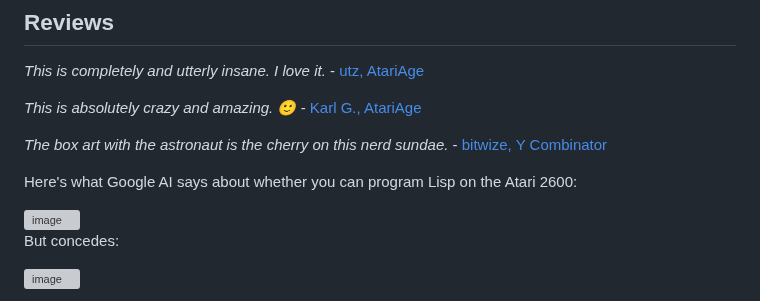
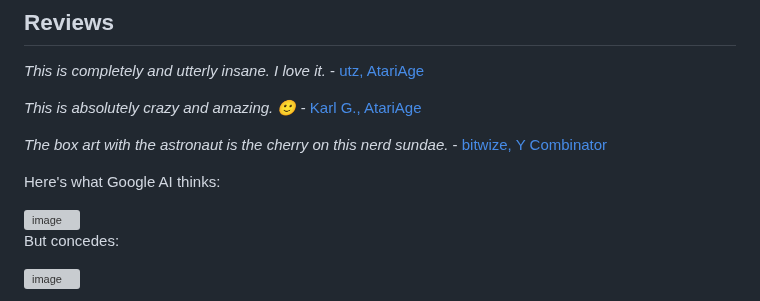
Before and after one commit to DChristianson/vcs-lisp, a Markdown page: README.md, the part around the change. Rendered like a GitHub page; grey boxes are pictures that could not be loaded.

```diff
--- a/README.md
+++ b/README.md
@@ -29,7 +29,7 @@ _This is absolutely crazy and amazing. 🙂_ - [Karl G., AtariAge](https://forum
 
 _The box art with the astronaut is the cherry on this nerd sundae._ - [bitwize, Y Combinator](https://news.ycombinator.com/item?id=36745961)
 
-Here's what Google AI says about whether you can program Lisp on the Atari 2600:
+Here's what Google AI thinks:
 
 <img width="506" alt="image" src="https://github.com/user-attachments/assets/ef10bac1-65ac-44b0-ada9-0dfb8e7647fc" />
 
```
